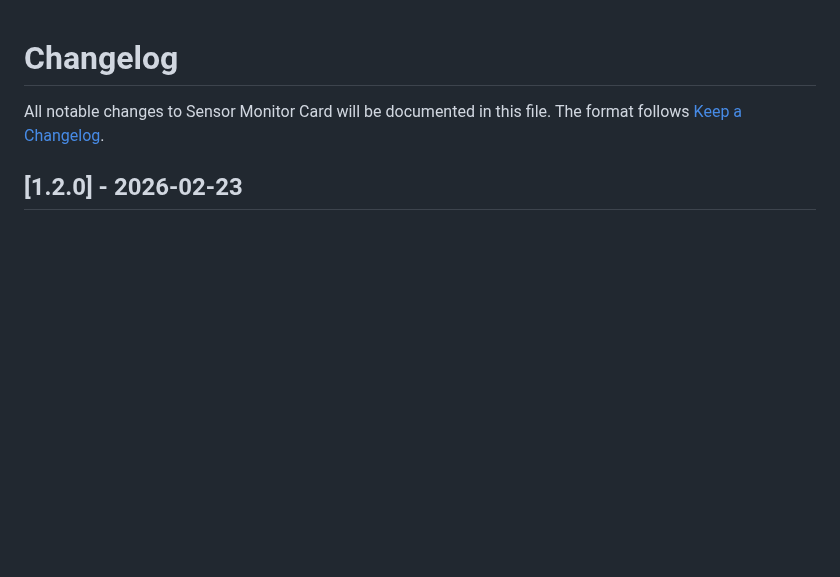
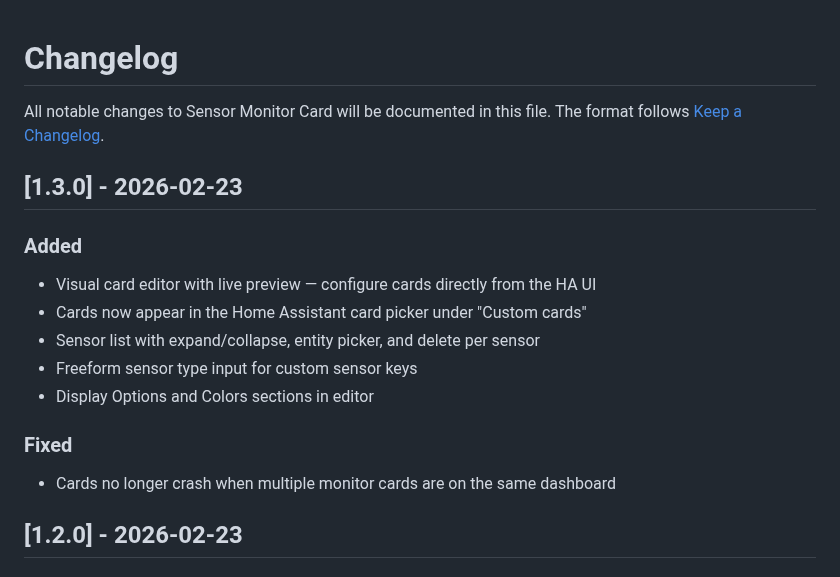
Before and after one commit to wilsto/sensor-monitor-card, a Markdown page: CHANGELOG.md, the part around the change. Rendered like a GitHub page; blank space fills up the shorter version.

```diff
--- a/CHANGELOG.md
+++ b/CHANGELOG.md
@@ -2,6 +2,20 @@
 
 All notable changes to Sensor Monitor Card will be documented in this file.
 The format follows [Keep a Changelog](https://keepachangelog.com/).
+
+## [1.3.0] - 2026-02-23
+
+### Added
+
+- Visual card editor with live preview — configure cards directly from the HA UI
+- Cards now appear in the Home Assistant card picker under "Custom cards"
+- Sensor list with expand/collapse, entity picker, and delete per sensor
+- Freeform sensor type input for custom sensor keys
+- Display Options and Colors sections in editor
+
+### Fixed
+
+- Cards no longer crash when multiple monitor cards are on the same dashboard
 
 ## [1.2.0] - 2026-02-23
 
```
Also changed, not shown: README.md (+14 -0 lines), resources/editor.png (added), 11 other files.
